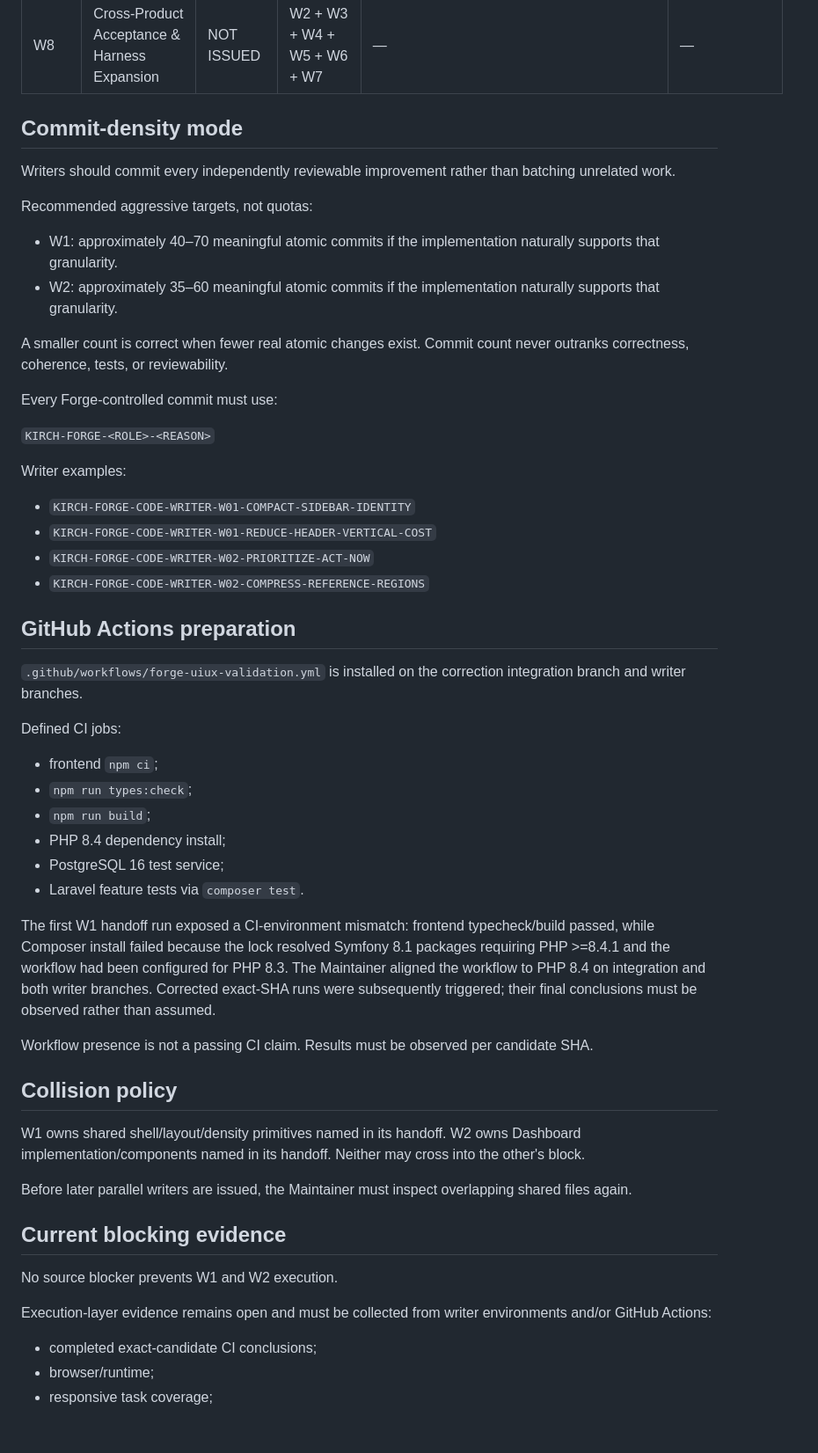
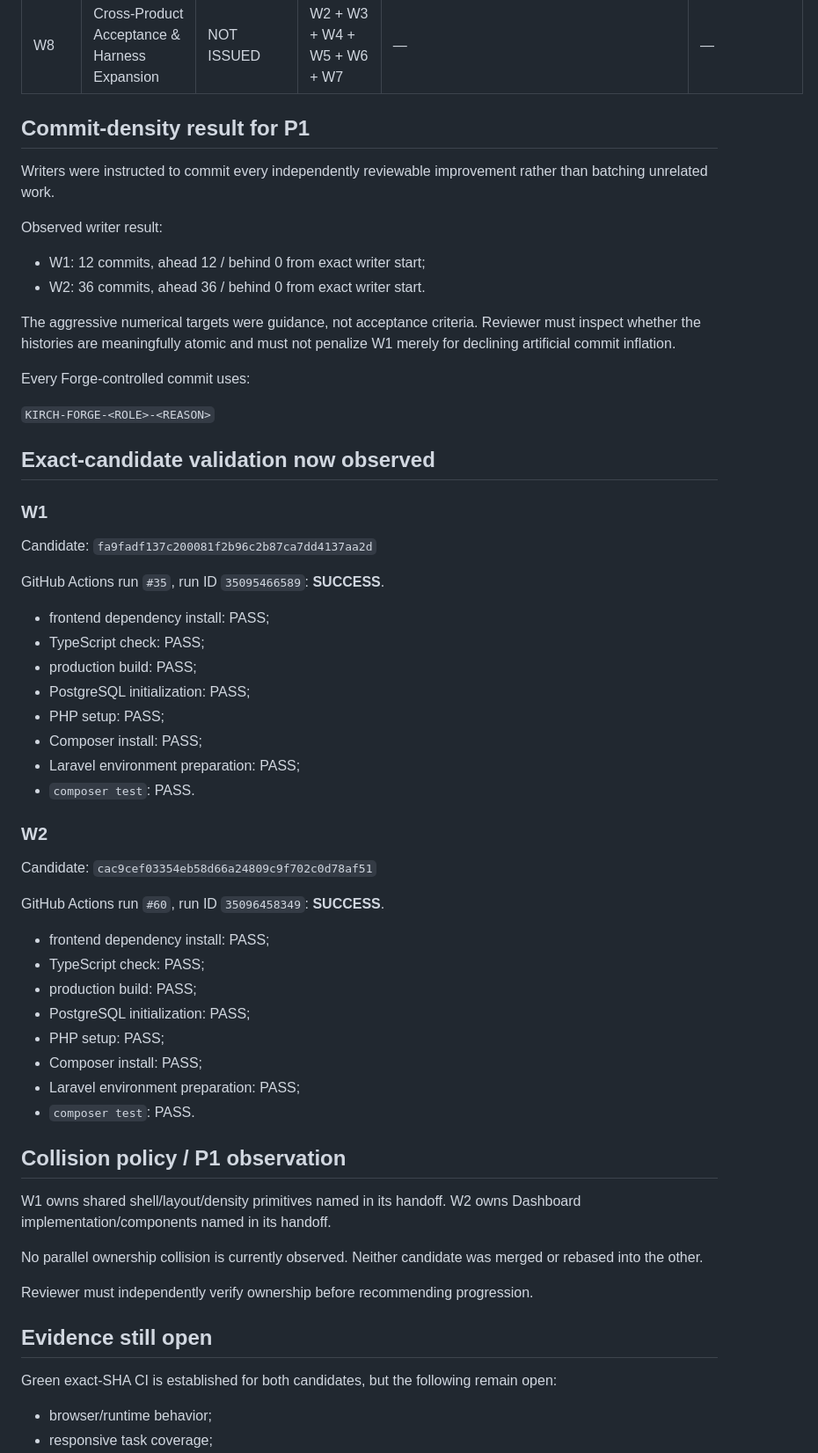
Before and after one commit to Kirch-Nairu/Talibon-Sales-Prototype, a Markdown page: .forge/WORK_LEDGER.md, the part around one of its changes. Shown at 88% size. Rendered like a GitHub page; blank space fills up the shorter version.

Commit message:
KIRCH-FORGE-MAINTAINER-ADVANCE-P1-TO-REVIEW

```diff
--- a/.forge/WORK_LEDGER.md
+++ b/.forge/WORK_LEDGER.md
@@ -72,57 +81,64 @@ Concurrency may be reduced whenever ownership or dependency evidence makes paral
 | W7 | Role / HRIS / Admin / Error Completion | NOT ISSUED | W1 + W2 | — | — |
 | W8 | Cross-Product Acceptance & Harness Expansion | NOT ISSUED | W2 + W3 + W4 + W5 + W6 + W7 | — | — |
 
-## Commit-density mode
+## Commit-density result for P1
 
-Writers should commit every independently reviewable improvement rather than batching unrelated work.
+Writers were instructed to commit every independently reviewable improvement rather than batching unrelated work.
 
-Recommended aggressive targets, not quotas:
+Observed writer result:
 
-- W1: approximately 40–70 meaningful atomic commits if the implementation naturally supports that granularity.
-- W2: approximately 35–60 meaningful atomic commits if the implementation naturally supports that granularity.
+- W1: 12 commits, ahead 12 / behind 0 from exact writer start;
+- W2: 36 commits, ahead 36 / behind 0 from exact writer start.
 
-A smaller count is correct when fewer real atomic changes exist. Commit count never outranks correctness, coherence, tests, or reviewability.
+The aggressive numerical targets were guidance, not acceptance criteria. Reviewer must inspect whether the histories are meaningfully atomic and must not penalize W1 merely for declining artificial commit inflation.
 
-Every Forge-controlled commit must use:
+Every Forge-controlled commit uses:
 
 `KIRCH-FORGE-<ROLE>-<REASON>`
 
-Writer examples:
+## Exact-candidate validation now observed
 
-- `KIRCH-FORGE-CODE-WRITER-W01-COMPACT-SIDEBAR-IDENTITY`
-- `KIRCH-FORGE-CODE-WRITER-W01-REDUCE-HEADER-VERTICAL-COST`
-- `KIRCH-FORGE-CODE-WRITER-W02-PRIORITIZE-ACT-NOW`
-- `KIRCH-FORGE-CODE-WRITER-W02-COMPRESS-REFERENCE-REGIONS`
+### W1
 
-## GitHub Actions preparation
+Candidate: `fa9fadf137c200081f2b96c2b87ca7dd4137aa2d`
 
-`.github/workflows/forge-uiux-validation.yml` is installed on the correction integration branch and writer branches.
+GitHub Actions run `#35`, run ID `35095466589`: **SUCCESS**.
 
-Defined CI jobs:
+- frontend dependency install: PASS;
+- TypeScript check: PASS;
+- production build: PASS;
+- PostgreSQL initialization: PASS;
+- PHP setup: PASS;
+- Composer install: PASS;
+- Laravel environment preparation: PASS;
+- `composer test`: PASS.
 
-- frontend `npm ci`;
-- `npm run types:check`;
-- `npm run build`;
-- PHP 8.4 dependency install;
-- PostgreSQL 16 test service;
-- Laravel feature tests via `composer test`.
+### W2
 
-The first W1 handoff run exposed a CI-environment mismatch: frontend typecheck/build passed, while Composer install failed because the lock resolved Symfony 8.1 packages requiring PHP >=8.4.1 and the workflow had been configured for PHP 8.3. The Maintainer aligned the workflow to PHP 8.4 on integration and both writer branches. Corrected exact-SHA runs were subsequently triggered; their final conclusions must be observed rather than assumed.
+Candidate: `cac9cef03354eb58d66a24809c9f702c0d78af51`
 
-Workflow presence is not a passing CI claim. Results must be observed per candidate SHA.
+GitHub Actions run `#60`, run ID `35096458349`: **SUCCESS**.
 
-## Collision policy
+- frontend dependency install: PASS;
+- TypeScript check: PASS;
+- production build: PASS;
+- PostgreSQL initialization: PASS;
+- PHP setup: PASS;
+- Composer install: PASS;
+- Laravel environment preparation: PASS;
+- `composer test`: PASS.
 
-W1 owns shared shell/layout/density primitives named in its handoff. W2 owns Dashboard implementation/components named in its handoff. Neither may cross into the other's block.
+## Collision policy / P1 observation
 
-Before later parallel writers are issued, the Maintainer must inspect overlapping shared files again.
+W1 owns shared shell/layout/density primitives named in its handoff. W2 owns Dashboard implementation/components named in its handoff.
 
-## Current blocking evidence
+No parallel ownership collision is currently observed. Neither candidate was merged or rebased into the other.
 
-No source blocker prevents W1 and W2 execution.
+Reviewer must independently verify ownership before recommending progression.
 
-Execution-layer evidence remains open and must be collected from writer environments and/or GitHub Actions:
+## Evidence still open
 
-- completed exact-candidate CI conclusions;
-- browser/runtime;
+Green exact-SHA CI is established for both candidates, but the following remain open:
+
+- browser/runtime behavior;
 - responsive task coverage;
```
Also changed, not shown: other parts of .forge/WORK_LEDGER.md (+39 -9 lines).
